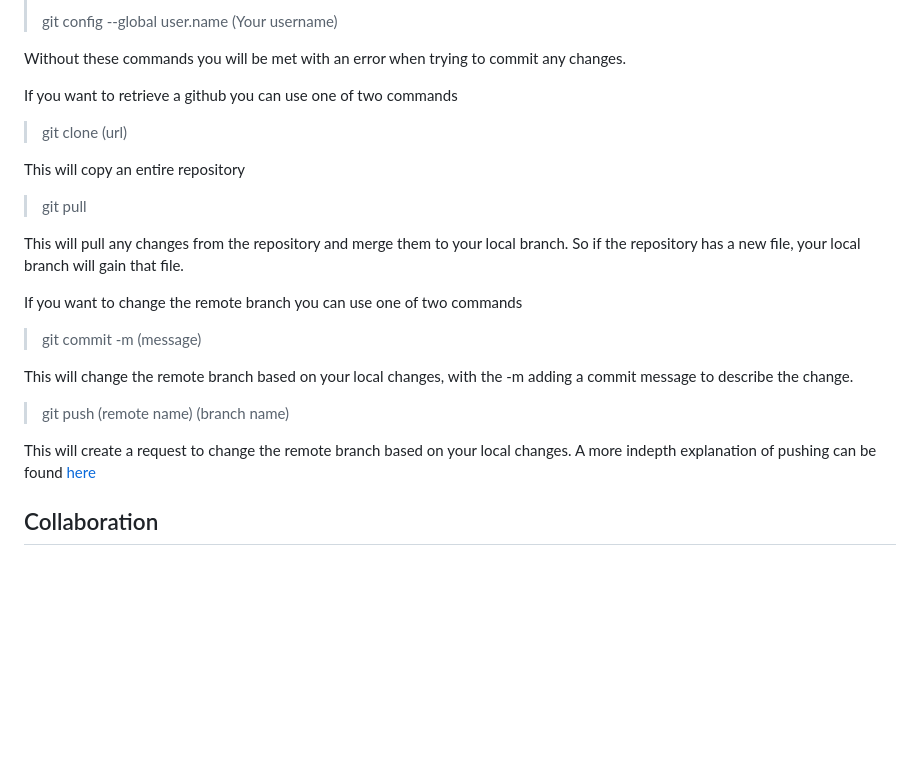
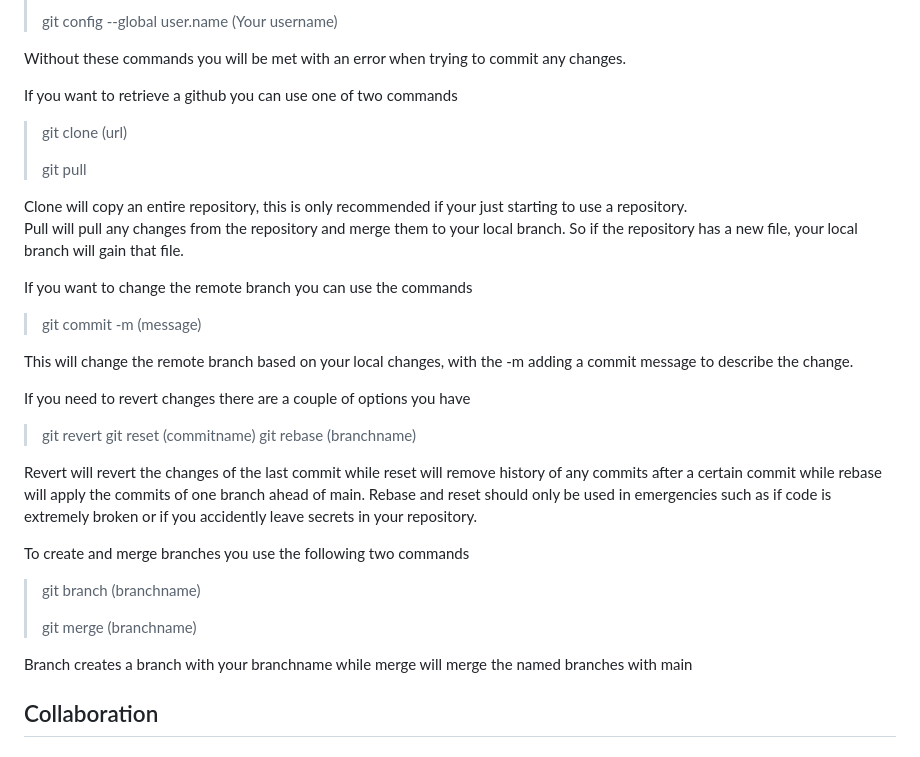
Before and after one commit to JosephCGit/JCDevContainer, a Markdown page: Documentation/VersionControl.md, the part around the change. Drawn GitHub-style; blank space fills up the shorter version.

Commit message:
Added more Common Commands to VersionControl

```diff
--- a/Documentation/VersionControl.md
+++ b/Documentation/VersionControl.md
@@ -27,22 +27,31 @@ Without these commands you will be met with an error when trying to commit any c
 
 If you want to retrieve a github you can use one of two commands
 >git clone (url)
-
-This will copy an entire repository
-
+>
 >git pull
 
-This will pull any changes from the repository and merge them to your local branch. So if the repository has a new file, your local branch will gain that file.
+Clone will copy an entire repository, this is only recommended if your just starting to use a repository.
+Pull will pull any changes from the repository and merge them to your local branch. So if the repository has a new file, your local branch will gain that file.
 
-If you want to change the remote branch you can use one of two commands
+If you want to change the remote branch you can use the commands
 
 >git commit -m (message)
 
 This will change the remote branch based on your local changes, with the -m adding a commit message to describe the change.
 
->git push (remote name) (branch name)
+If you need to revert changes there are a couple of options you have
+>git revert
+>git reset (commitname)
+>git rebase (branchname)
 
-This will create a request to change the remote branch based on your local changes. A more indepth explanation of pushing can be found [here](https://docs.github.com/en/get-started/using-git/pushing-commits-to-a-remote-repository)
+Revert will revert the changes of the last commit while reset will remove history of any commits after a certain commit while rebase will apply the commits of one branch ahead of main. Rebase and reset should only be used in emergencies such as if code is extremely broken or if you accidently leave secrets in your repository.
+
+To create and merge branches you use the following two commands
+>git branch (branchname)
+>
+>git merge (branchname)
+
+Branch creates a branch with your branchname while merge will merge the named branches with main
 ## Collaboration
 
 ## Challenges and Solutions
```
